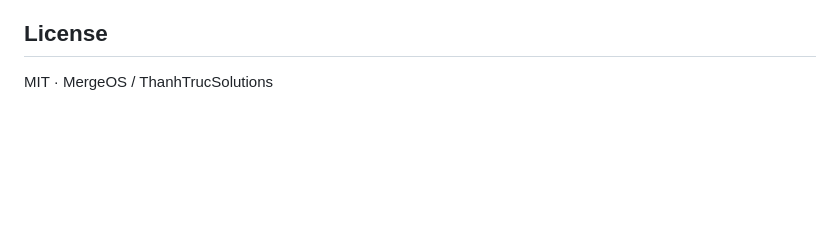
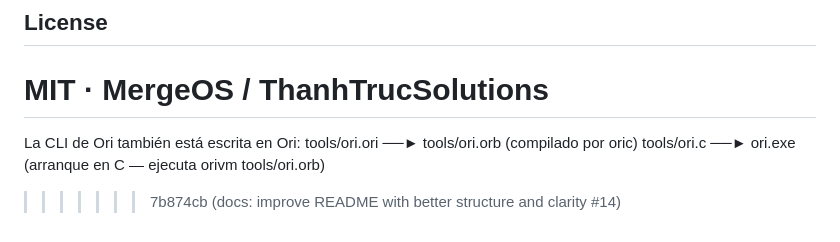
Before and after one commit to ThanhTrucSolutions/OriLang, a Markdown page: README.md, the part around one of its changes. GitHub-like rendering; blank space fills up the shorter version.

```diff
--- a/README.md
+++ b/README.md
@@ -318,3 +319,8 @@ See [CONTRIBUTING.md](CONTRIBUTING.md) for build prerequisites (Windows MSVC / L
 ## License
 
 MIT · MergeOS / ThanhTrucSolutions
+=======
+   La CLI de Ori también está escrita en Ori:
+   tools/ori.ori  ──►  tools/ori.orb  (compilado por oric)
+   tools/ori.c    ──►  ori.exe        (arranque en C — ejecuta orivm tools/ori.orb)
+>>>>>>> 7b874cb (docs: improve README with better structure and clarity #14)
```
Also changed, not shown: other parts of README.md (+34 -33 lines).
